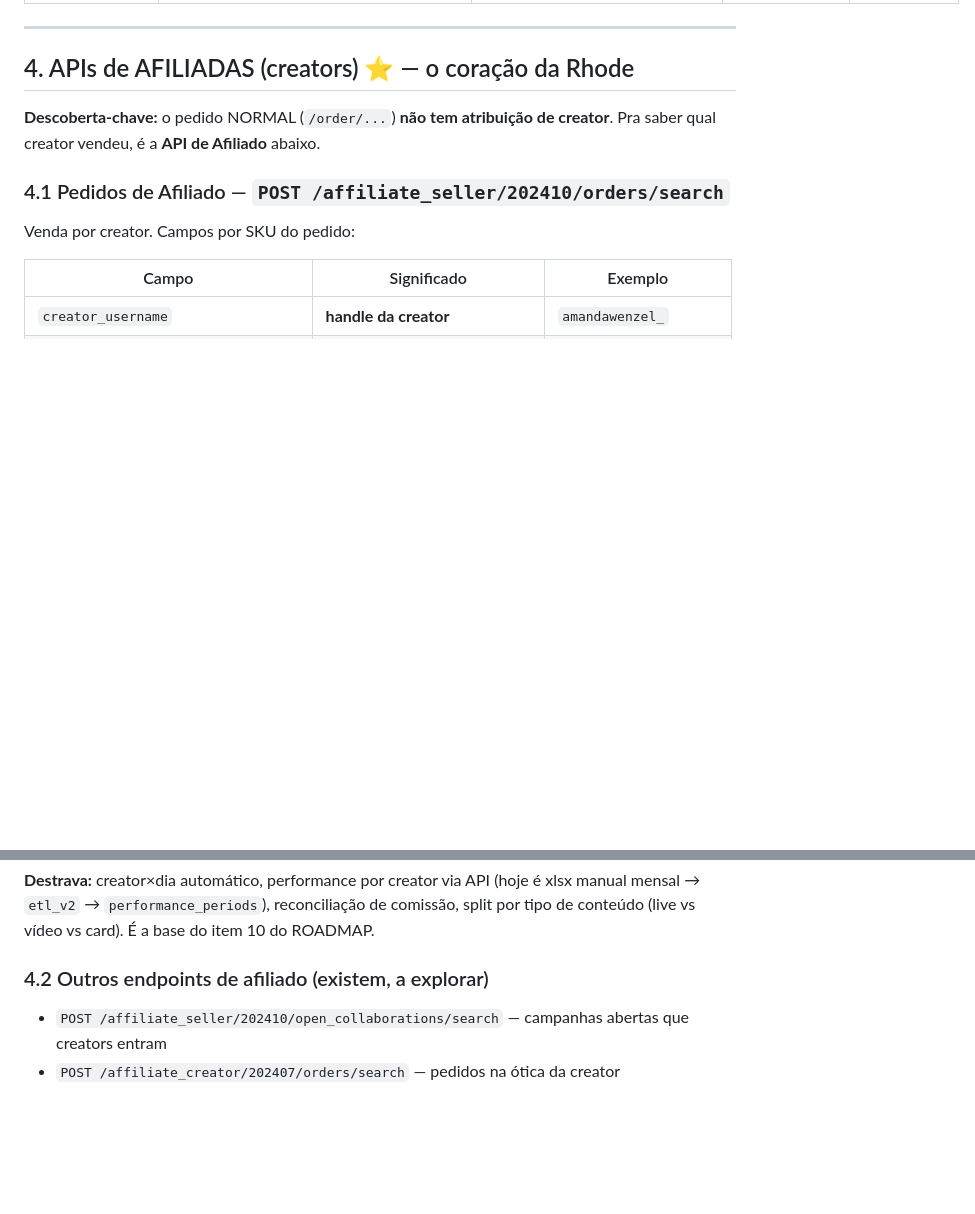
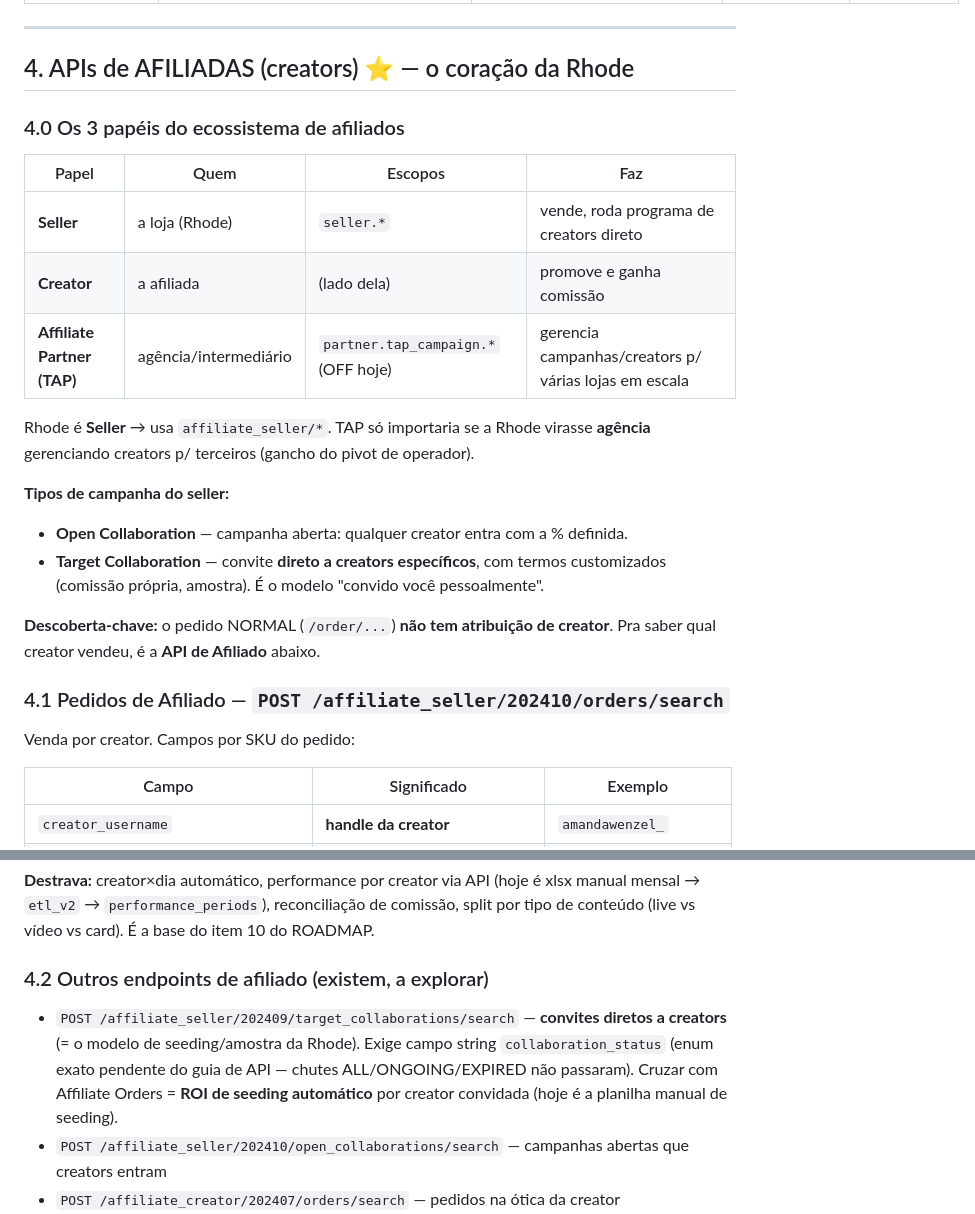
Before and after one commit to Ba44o/git-remote--v, a Markdown page: docs/APIS_TIKTOK.md, 2 parts joined by grey strips. GitHub-like rendering; blank space fills up the shorter version.

Commit message:
docs: papeis (seller/creator/TAP) + Open vs Target Collaboration + endpoint target_collab
Target Collaboration = convite direto a creators (modelo de seeding da Rhode).
Endpoint /affiliate_seller/202409/target_collaborations/search confirmado;
enum collaboration_status pendente do guia. Cruzar com Affiliate Orders = ROI de seeding.

Co-Authored-By: Claude Opus 4.8 (1M context) <noreply@anthropic.com>

```diff
--- a/docs/APIS_TIKTOK.md
+++ b/docs/APIS_TIKTOK.md
@@ -51,6 +51,21 @@ avançado, TAP campaign write, etc. — toggle + reautorizar pra ligar.)
 
 ## 4. APIs de AFILIADAS (creators) ⭐ — o coração da Rhode
 
+### 4.0 Os 3 papéis do ecossistema de afiliados
+| Papel | Quem | Escopos | Faz |
+|-------|------|---------|-----|
+| **Seller** | a loja (Rhode) | `seller.*` | vende, roda programa de creators direto |
+| **Creator** | a afiliada | (lado dela) | promove e ganha comissão |
+| **Affiliate Partner (TAP)** | agência/intermediário | `partner.tap_campaign.*` (OFF hoje) | gerencia campanhas/creators p/ várias lojas em escala |
+
+Rhode é **Seller** → usa `affiliate_seller/*`. TAP só importaria se a Rhode virasse
+**agência** gerenciando creators p/ terceiros (gancho do pivot de operador).
+
+**Tipos de campanha do seller:**
+- **Open Collaboration** — campanha aberta: qualquer creator entra com a % definida.
+- **Target Collaboration** — convite **direto a creators específicos**, com termos
+  customizados (comissão própria, amostra). É o modelo "convido você pessoalmente".
+
 **Descoberta-chave:** o pedido NORMAL (`/order/...`) **não tem atribuição de creator**.
 Pra saber qual creator vendeu, é a **API de Afiliado** abaixo.
 
@@ -75,6 +90,7 @@ manual mensal → `etl_v2` → `performance_periods`), reconciliação de comiss
 split por tipo de conteúdo (live vs vídeo vs card). É a base do item 10 do ROADMAP.
 
 ### 4.2 Outros endpoints de afiliado (existem, a explorar)
+- `POST /affiliate_seller/202409/target_collaborations/search` — **convites diretos a creators** (= o modelo de seeding/amostra da Rhode). Exige campo string `collaboration_status` (enum exato pendente do guia de API — chutes ALL/ONGOING/EXPIRED não passaram). Cruzar com Affiliate Orders = **ROI de seeding automático** por creator convidada (hoje é a planilha manual de seeding).
 - `POST /affiliate_seller/202410/open_collaborations/search` — campanhas abertas que creators entram
 - `POST /affiliate_creator/202407/orders/search` — pedidos na ótica da creator
 - `/affiliate_partner/202405/campaigns/...` — campanhas TAP (TikTok Affiliate Partner)
```
